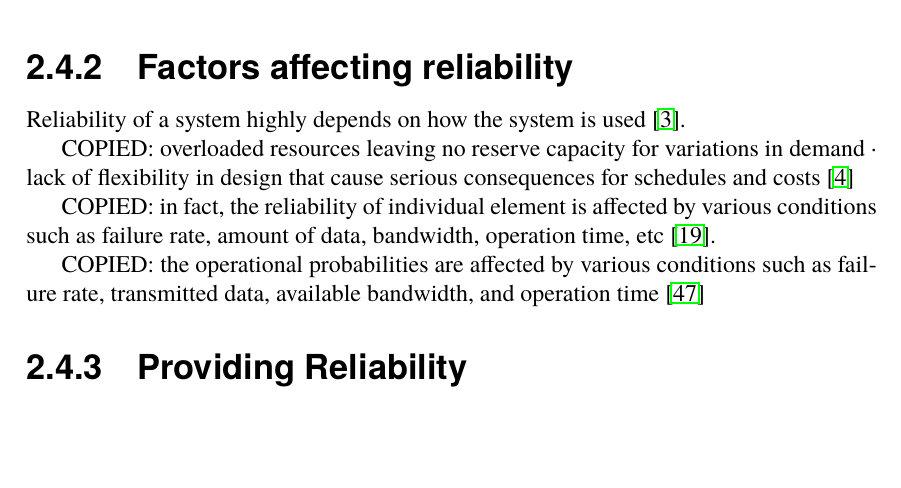
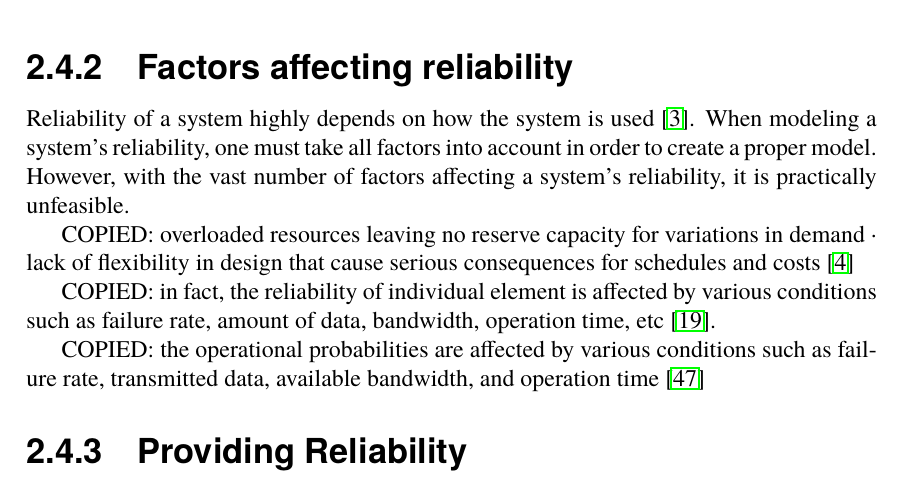
Before and after one commit to PStahl/master_thesis, a LaTeX thesis (report.tex): part of page 23 of 64, cut so that both start at the same text, the shorter picture padded with empty space. Compiled offline with pdfLaTeX.

Commit message:
update factors affecting reliability

```diff
--- a/report.tex
+++ b/report.tex
@@ -515,7 +515,7 @@ This paper presents effective resource management using adaptive reinforcement l
 \fi
 
 \subsection{Factors affecting reliability}
-Reliability of a system highly depends on how the system is used \cite{surveyRelPrediction}.
+Reliability of a system highly depends on how the system is used \cite{surveyRelPrediction}. When modeling a system's reliability, one must take all factors into account in order to create a proper model. However, with the vast number of factors affecting a system's reliability, it is practically unfeasible.
 
 COPIED:
 overloaded resources leaving no reserve capacity for variations in demand
```
